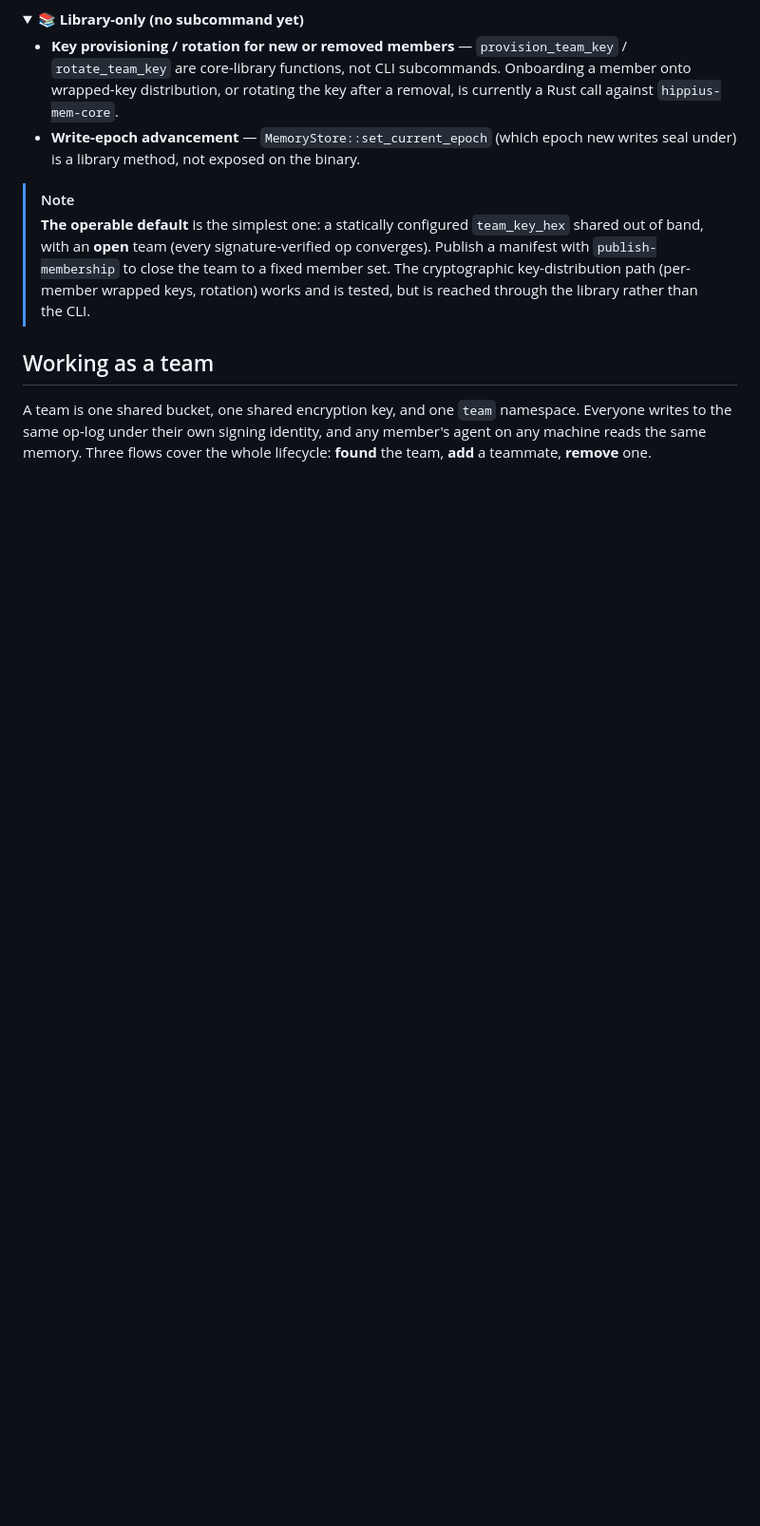
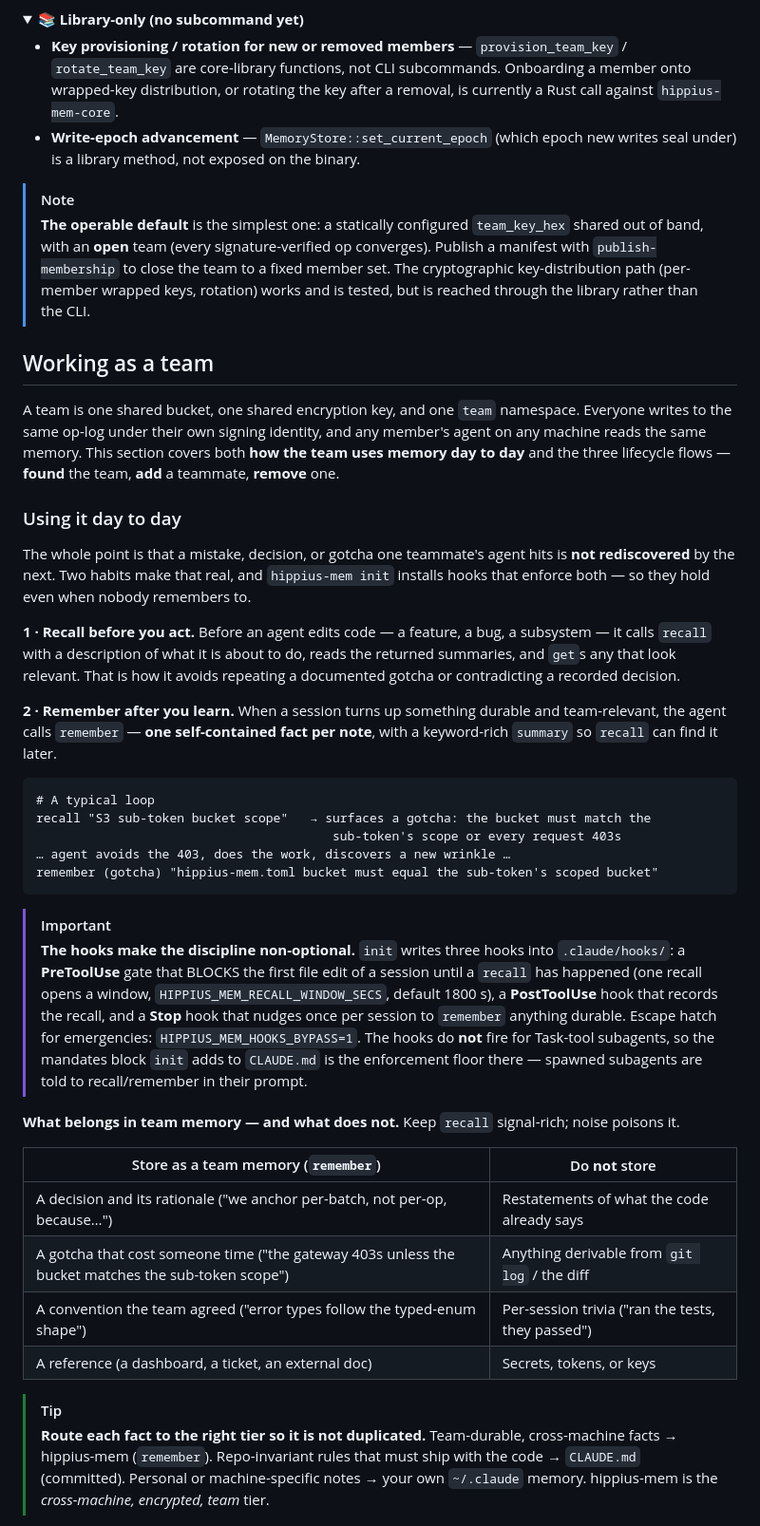
Before and after one commit to thenervelab/hippius-mem, a Markdown page: README.md, the part around one of its changes. Shown at 95% size. GitHub-like rendering; folded sections open; blank space fills up the shorter version.

Commit message:
Document the day-to-day team workflow in the README
The "Working as a team" section covered the lifecycle (found/add/remove
members) but not how a team actually uses memory day to day. Add a
"Using it day to day" subsection: the recall-before / remember-after
loop with a worked example, how the init hooks enforce it, a what-to-
store-vs-not table, tier routing (hippius-mem vs CLAUDE.md vs personal),
refresh for seeing teammates' notes, the edit/forget/redact fixups, and
the build-dependent recall-quality caveat.

````diff
--- a/README.md
+++ b/README.md
@@ -385,5 +385,57 @@ stated plainly.
 
 A team is one shared bucket, one shared encryption key, and one `team` namespace.
 Everyone writes to the same op-log under their own signing identity, and any member's
-agent on any machine reads the same memory. Three flows cover the whole lifecycle:
-**found** the team, **add** a teammate, **remove** one.
+agent on any machine reads the same memory. This section covers both **how the team
+uses memory day to day** and the three lifecycle flows — **found** the team, **add** a
+teammate, **remove** one.
+
+### Using it day to day
+
+The whole point is that a mistake, decision, or gotcha one teammate's agent hits is
+**not rediscovered** by the next. Two habits make that real, and `hippius-mem init`
+installs hooks that enforce both — so they hold even when nobody remembers to.
+
+**1 · Recall before you act.** Before an agent edits code — a feature, a bug, a
+subsystem — it calls `recall` with a description of what it is about to do, reads the
+returned summaries, and `get`s any that look relevant. That is how it avoids repeating
+a documented gotcha or contradicting a recorded decision.
+
+**2 · Remember after you learn.** When a session turns up something durable and
+team-relevant, the agent calls `remember` — **one self-contained fact per note**, with
+a keyword-rich `summary` so `recall` can find it later.
+
+```text
+# A typical loop
+recall "S3 sub-token bucket scope"   → surfaces a gotcha: the bucket must match the
+                                        sub-token's scope or every request 403s
+… agent avoids the 403, does the work, discovers a new wrinkle …
+remember (gotcha) "hippius-mem.toml bucket must equal the sub-token's scoped bucket"
+```
+
+> [!IMPORTANT]
+> **The hooks make the discipline non-optional.** `init` writes three hooks into
+> `.claude/hooks/`: a **PreToolUse** gate that BLOCKS the first file edit of a session
+> until a `recall` has happened (one recall opens a window,
+> `HIPPIUS_MEM_RECALL_WINDOW_SECS`, default 1800 s), a **PostToolUse** hook that records
+> the recall, and a **Stop** hook that nudges once per session to `remember` anything
+> durable. Escape hatch for emergencies: `HIPPIUS_MEM_HOOKS_BYPASS=1`. The hooks do
+> **not** fire for Task-tool subagents, so the mandates block `init` adds to `CLAUDE.md`
+> is the enforcement floor there — spawned subagents are told to recall/remember in
+> their prompt.
+
+**What belongs in team memory — and what does not.** Keep `recall` signal-rich; noise
+poisons it.
+
+| Store as a team memory (`remember`) | Do **not** store |
+|-------------------------------------|------------------|
+| A decision and its rationale ("we anchor per-batch, not per-op, because…") | Restatements of what the code already says |
+| A gotcha that cost someone time ("the gateway 403s unless the bucket matches the sub-token scope") | Anything derivable from `git log` / the diff |
+| A convention the team agreed ("error types follow the typed-enum shape") | Per-session trivia ("ran the tests, they passed") |
+| A reference (a dashboard, a ticket, an external doc) | Secrets, tokens, or keys |
+
+> [!TIP]
+> **Route each fact to the right tier so it is not duplicated.** Team-durable,
+> cross-machine facts → hippius-mem (`remember`). Repo-invariant rules that must ship
+> with the code → `CLAUDE.md` (committed). Personal or machine-specific notes → your own
+> `~/.claude` memory. hippius-mem is the *cross-machine, encrypted, team* tier.
+
````
Also changed, not shown: other parts of README.md (+19 -0 lines).
